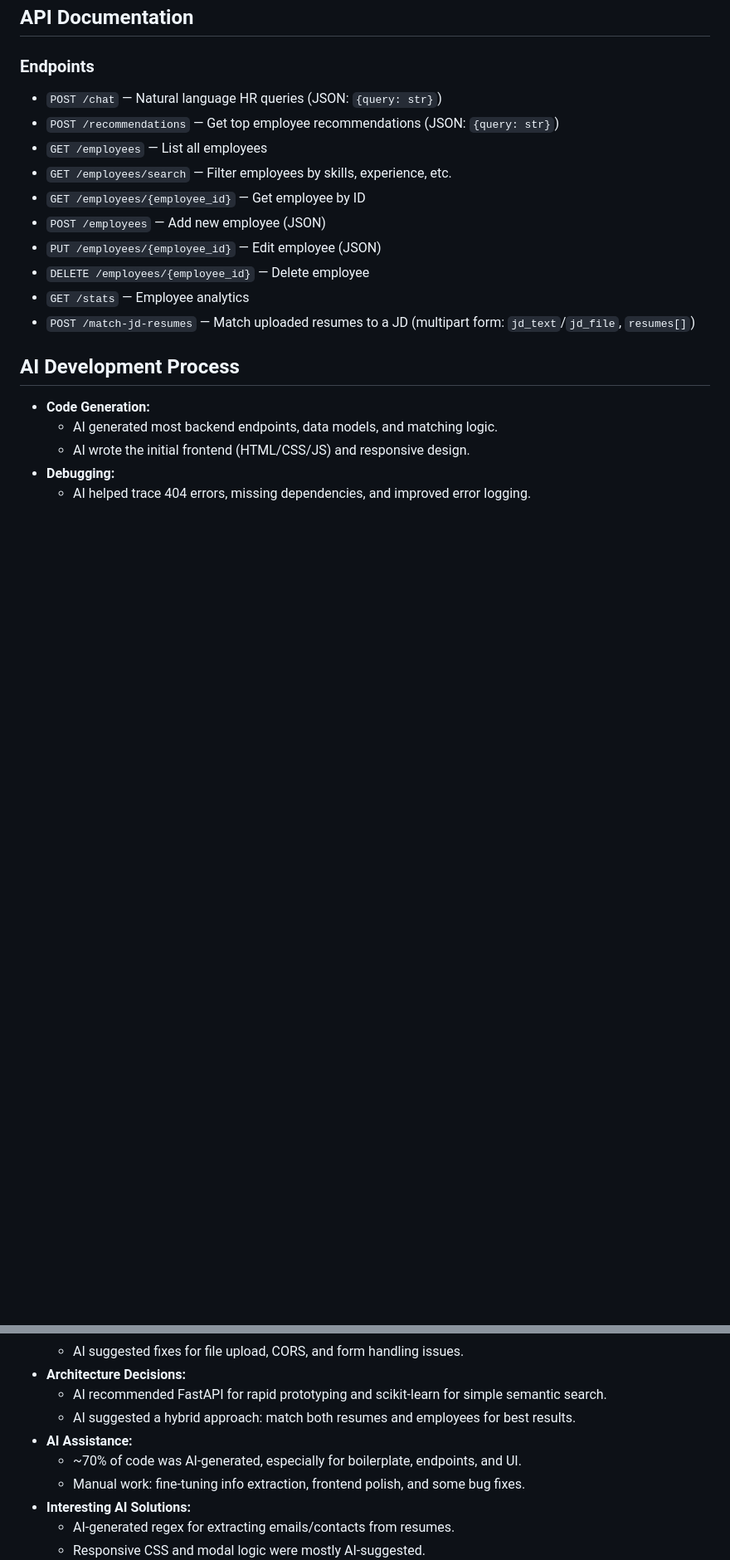
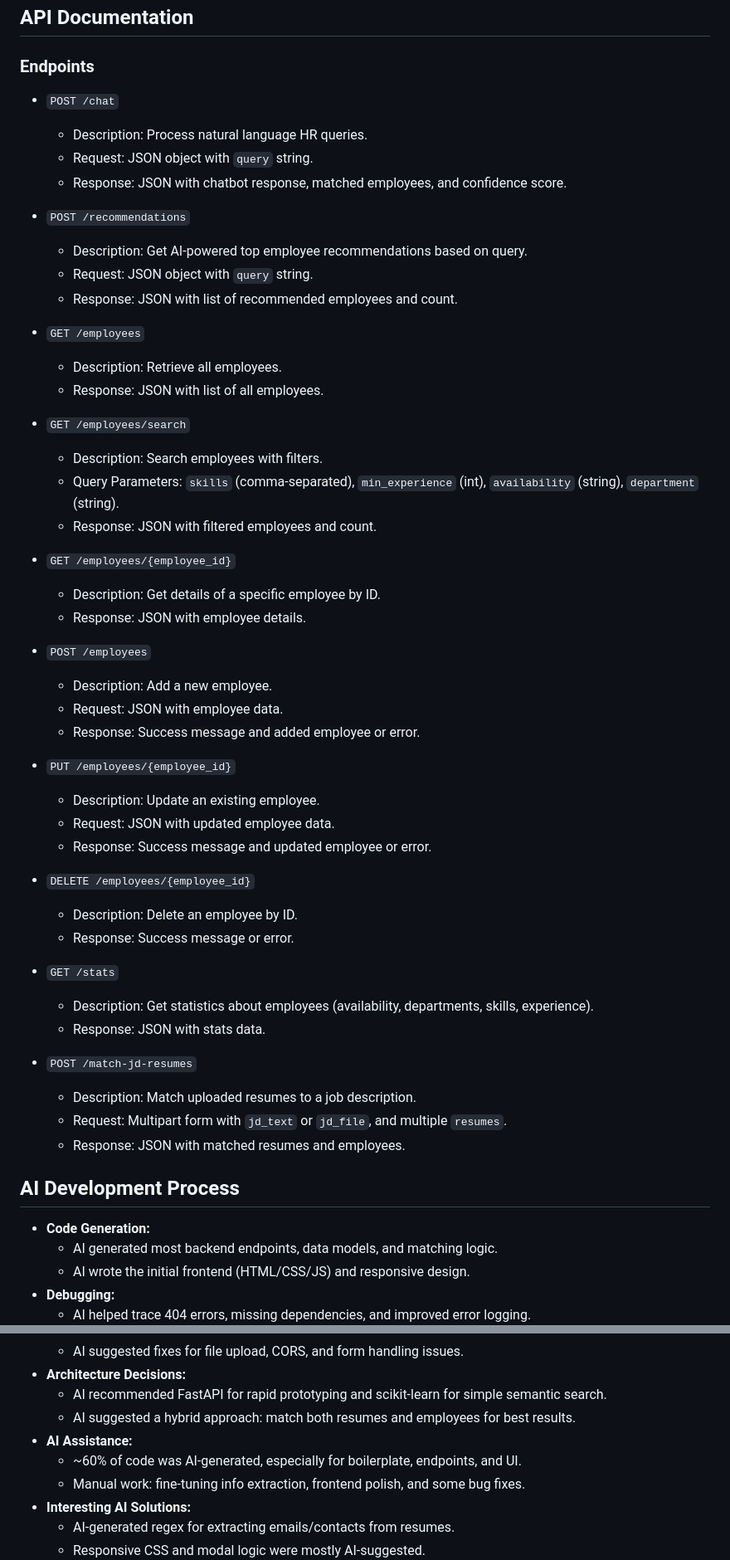
Before and after one commit to ombarde/HR-Resource-Assistant, a Markdown page: README.md, 2 parts joined by grey strips. Shown: that part at 83% size. Rendered like a GitHub page; blank space fills up the shorter version.

```diff
--- a/README.md
+++ b/README.md
@@ -38,16 +38,53 @@ A full-stack HR assistant that helps you find, recommend, and manage employees b
 ## API Documentation
 
 ### Endpoints
-- `POST /chat` — Natural language HR queries (JSON: `{query: str}`)
-- `POST /recommendations` — Get top employee recommendations (JSON: `{query: str}`)
-- `GET /employees` — List all employees
-- `GET /employees/search` — Filter employees by skills, experience, etc.
-- `GET /employees/{employee_id}` — Get employee by ID
-- `POST /employees` — Add new employee (JSON)
-- `PUT /employees/{employee_id}` — Edit employee (JSON)
-- `DELETE /employees/{employee_id}` — Delete employee
-- `GET /stats` — Employee analytics
-- `POST /match-jd-resumes` — Match uploaded resumes to a JD (multipart form: `jd_text`/`jd_file`, `resumes[]`)
+
+- `POST /chat`
+  - Description: Process natural language HR queries.
+  - Request: JSON object with `query` string.
+  - Response: JSON with chatbot response, matched employees, and confidence score.
+
+- `POST /recommendations`
+  - Description: Get AI-powered top employee recommendations based on query.
+  - Request: JSON object with `query` string.
+  - Response: JSON with list of recommended employees and count.
+
+- `GET /employees`
+  - Description: Retrieve all employees.
+  - Response: JSON with list of all employees.
+
+- `GET /employees/search`
+  - Description: Search employees with filters.
+  - Query Parameters: `skills` (comma-separated), `min_experience` (int), `availability` (string), `department` (string).
+  - Response: JSON with filtered employees and count.
+
+- `GET /employees/{employee_id}`
+  - Description: Get details of a specific employee by ID.
+  - Response: JSON with employee details.
+
+- `POST /employees`
+  - Description: Add a new employee.
+  - Request: JSON with employee data.
+  - Response: Success message and added employee or error.
+
+- `PUT /employees/{employee_id}`
+  - Description: Update an existing employee.
+  - Request: JSON with updated employee data.
+  - Response: Success message and updated employee or error.
+
+- `DELETE /employees/{employee_id}`
+  - Description: Delete an employee by ID.
+  - Response: Success message or error.
+
+- `GET /stats`
+  - Description: Get statistics about employees (availability, departments, skills, experience).
+  - Response: JSON with stats data.
+
+- `POST /match-jd-resumes`
+  - Description: Match uploaded resumes to a job description.
+  - Request: Multipart form with `jd_text` or `jd_file`, and multiple `resumes`.
+  - Response: JSON with matched resumes and employees.
+
 
 ## AI Development Process
 
@@ -61,7 +98,7 @@ A full-stack HR assistant that helps you find, recommend, and manage employees b
   - AI recommended FastAPI for rapid prototyping and scikit-learn for simple semantic search.
   - AI suggested a hybrid approach: match both resumes and employees for best results.
 - **AI Assistance:**
-  - ~70% of code was AI-generated, especially for boilerplate, endpoints, and UI.
+  - ~60% of code was AI-generated, especially for boilerplate, endpoints, and UI.
   - Manual work: fine-tuning info extraction, frontend polish, and some bug fixes.
 - **Interesting AI Solutions:**
   - AI-generated regex for extracting emails/contacts from resumes.
```
Also changed, not shown: other parts of README.md (+10 -0 lines).
